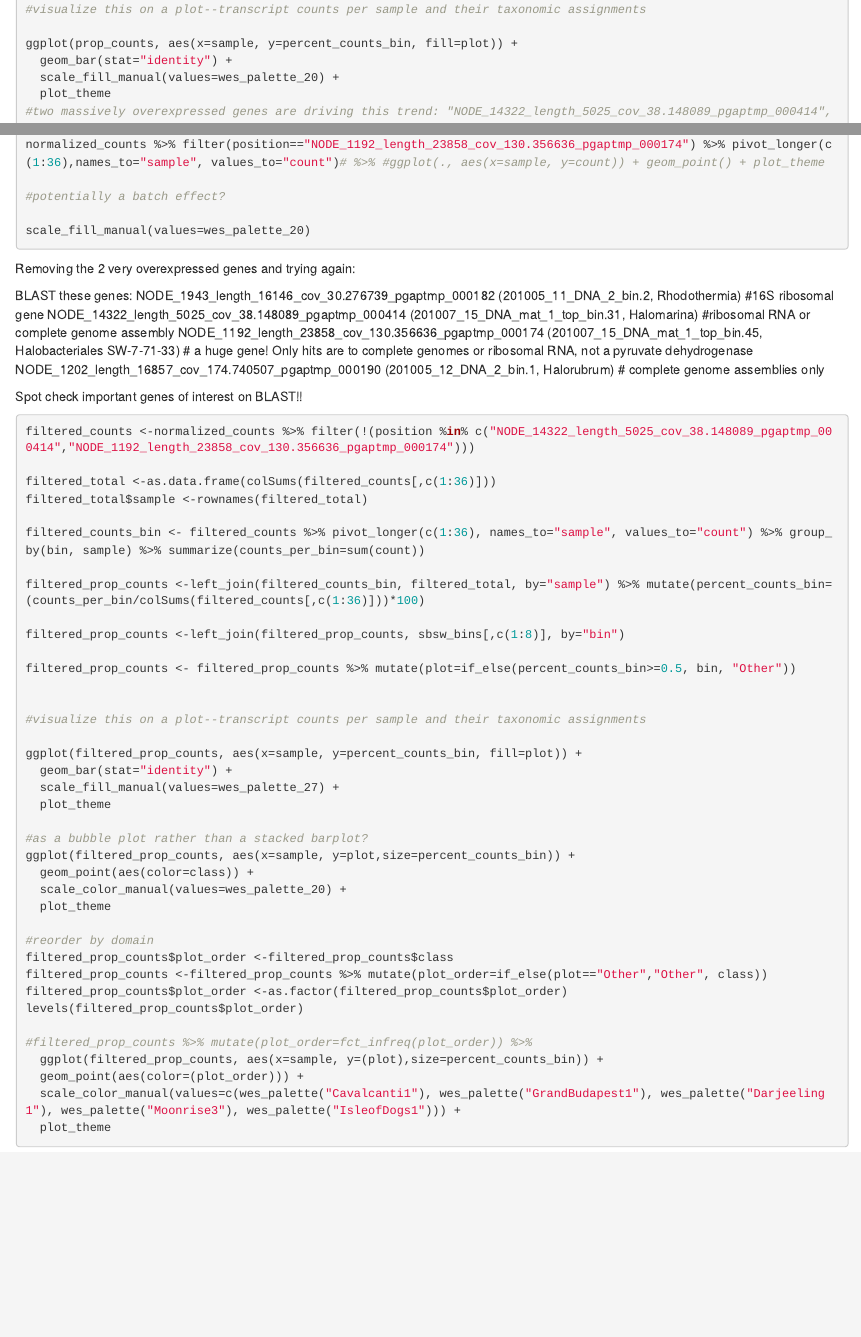
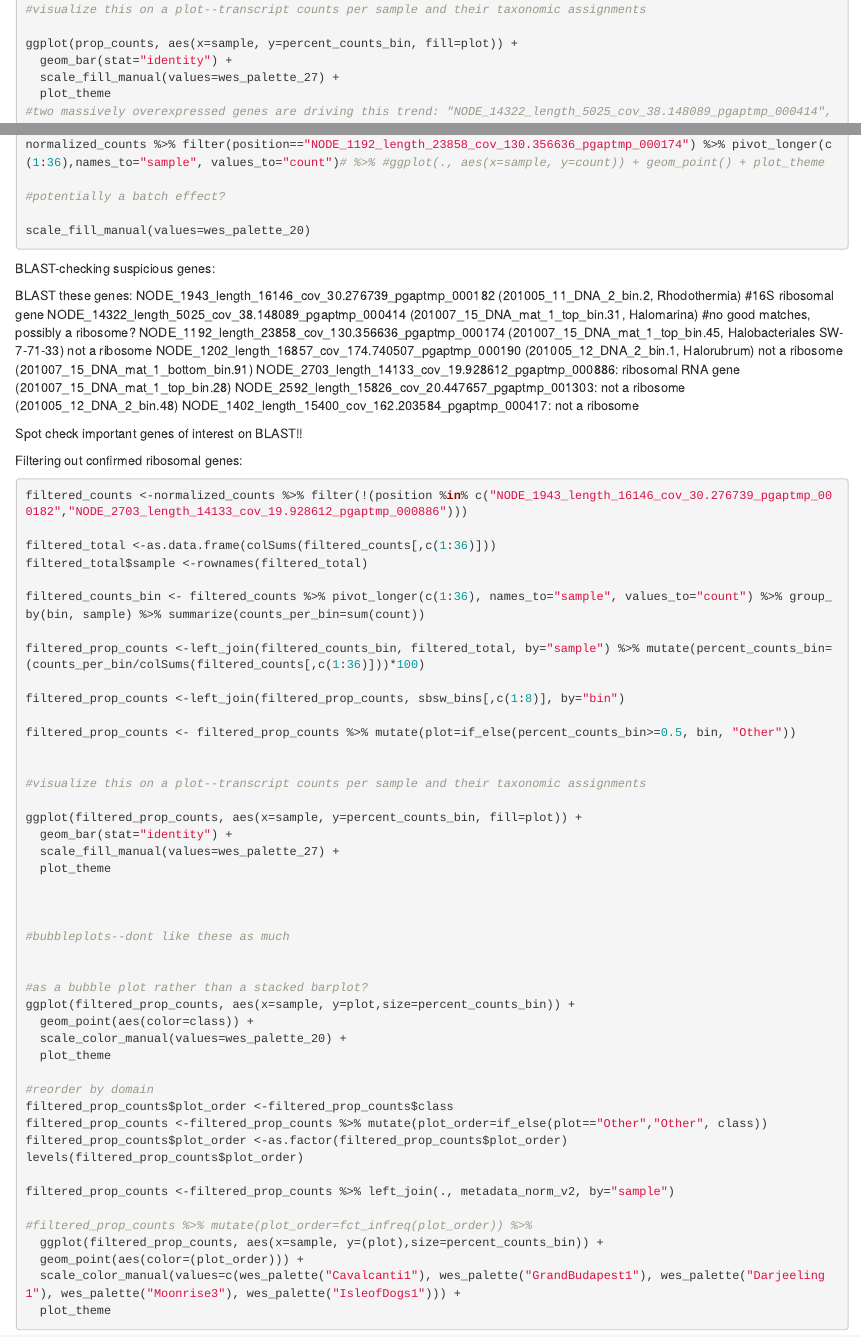
Before and after one commit to maggieweng/sbsw, an R Markdown document (sbsw_mt_revisions_binwise.Rmd): the page in a window 1100 px wide, from 12850 px down, and a second part further down, joined at a grey line. Rendered offline with R 4.5, knitr and Pandoc, with nearby package versions; the code chunks are not run, so their results and figures are left out.

Commit message:
transcription figure

````diff
--- a/sbsw_mt_revisions_binwise.Rmd
+++ b/sbsw_mt_revisions_binwise.Rmd
@@ -753,7 +739,7 @@ prop_counts <- prop_counts %>% mutate(plot=if_else(percent_counts_bin>=1, bin, "
 
 ggplot(prop_counts, aes(x=sample, y=percent_counts_bin, fill=plot)) +
   geom_bar(stat="identity") +
-  scale_fill_manual(values=wes_palette_20) +
+  scale_fill_manual(values=wes_palette_27) +
   plot_theme
 #two massively overexpressed genes are driving this trend: "NODE_14322_length_5025_cov_38.148089_pgaptmp_000414", a hypothetical protein, and "NODE_1192_length_23858_cov_130.356636_pgaptmp_000174" (pyruvate dehydrogenase)
 
@@ -772,19 +758,24 @@ scale_fill_manual(values=wes_palette_20)
 
 ```
 
-Removing the 2 very overexpressed genes and trying again:
+BLAST-checking suspicious genes:
 
 BLAST these genes:
 NODE_1943_length_16146_cov_30.276739_pgaptmp_000182 (201005_11_DNA_2_bin.2, Rhodothermia) #16S ribosomal gene
-NODE_14322_length_5025_cov_38.148089_pgaptmp_000414 (201007_15_DNA_mat_1_top_bin.31, Halomarina) #ribosomal RNA or complete genome assembly
-NODE_1192_length_23858_cov_130.356636_pgaptmp_000174 (201007_15_DNA_mat_1_top_bin.45, Halobacteriales SW-7-71-33) # a huge gene! Only hits are to complete genomes or ribosomal RNA, not a pyruvate dehydrogenase
-NODE_1202_length_16857_cov_174.740507_pgaptmp_000190 (201005_12_DNA_2_bin.1, Halorubrum) # complete genome assemblies only
+NODE_14322_length_5025_cov_38.148089_pgaptmp_000414 (201007_15_DNA_mat_1_top_bin.31, Halomarina) #no good matches, possibly a ribosome?
+NODE_1192_length_23858_cov_130.356636_pgaptmp_000174 (201007_15_DNA_mat_1_top_bin.45, Halobacteriales SW-7-71-33) not a ribosome
+NODE_1202_length_16857_cov_174.740507_pgaptmp_000190 (201005_12_DNA_2_bin.1, Halorubrum) not a ribosome
+(201007_15_DNA_mat_1_bottom_bin.91) NODE_2703_length_14133_cov_19.928612_pgaptmp_000886: ribosomal RNA gene
+(201007_15_DNA_mat_1_top_bin.28) NODE_2592_length_15826_cov_20.447657_pgaptmp_001303: not a ribosome
+(201005_12_DNA_2_bin.48) NODE_1402_length_15400_cov_162.203584_pgaptmp_000417: not a ribosome
 
 
 Spot check important genes of interest on BLAST!!
 
+Filtering out confirmed ribosomal genes:
+
 ```{r}
-filtered_counts <-normalized_counts %>% filter(!(position %in% c("NODE_14322_length_5025_cov_38.148089_pgaptmp_000414","NODE_1192_length_23858_cov_130.356636_pgaptmp_000174")))
+filtered_counts <-normalized_counts %>% filter(!(position %in% c("NODE_1943_length_16146_cov_30.276739_pgaptmp_000182","NODE_2703_length_14133_cov_19.928612_pgaptmp_000886")))
 
 filtered_total <-as.data.frame(colSums(filtered_counts[,c(1:36)]))
 filtered_total$sample <-rownames(filtered_total)
@@ -805,6 +796,11 @@ ggplot(filtered_prop_counts, aes(x=sample, y=percent_counts_bin, fill=plot)) +
   scale_fill_manual(values=wes_palette_27) +
   plot_theme
 
+
+
+#bubbleplots--dont like these as much
+
+
 #as a bubble plot rather than a stacked barplot?
 ggplot(filtered_prop_counts, aes(x=sample, y=plot,size=percent_counts_bin)) +
   geom_point(aes(color=class)) +
@@ -817,12 +813,17 @@ filtered_prop_counts <-filtered_prop_counts %>% mutate(plot_order=if_else(plot==
 filtered_prop_counts$plot_order <-as.factor(filtered_prop_counts$plot_order)
 levels(filtered_prop_counts$plot_order)
 
+filtered_prop_counts <-filtered_prop_counts %>% left_join(., metadata_norm_v2, by="sample")
+
 #filtered_prop_counts %>% mutate(plot_order=fct_infreq(plot_order)) %>%
   ggplot(filtered_prop_counts, aes(x=sample, y=(plot),size=percent_counts_bin)) +
   geom_point(aes(color=(plot_order))) +
   scale_color_manual(values=c(wes_palette("Cavalcanti1"), wes_palette("GrandBudapest1"), wes_palette("Darjeeling1"), wes_palette("Moonrise3"), wes_palette("IsleofDogs1"))) +
   plot_theme
+
 ```
+
+
 
 Plotting the average percentage from all replicates (we lose the batch effect that we are seeing earlier)
 Sum the counts across all replicates
````
Also changed, not shown: sbsw_mt_revisions_binwise.Rmd (14 more changed lines).
